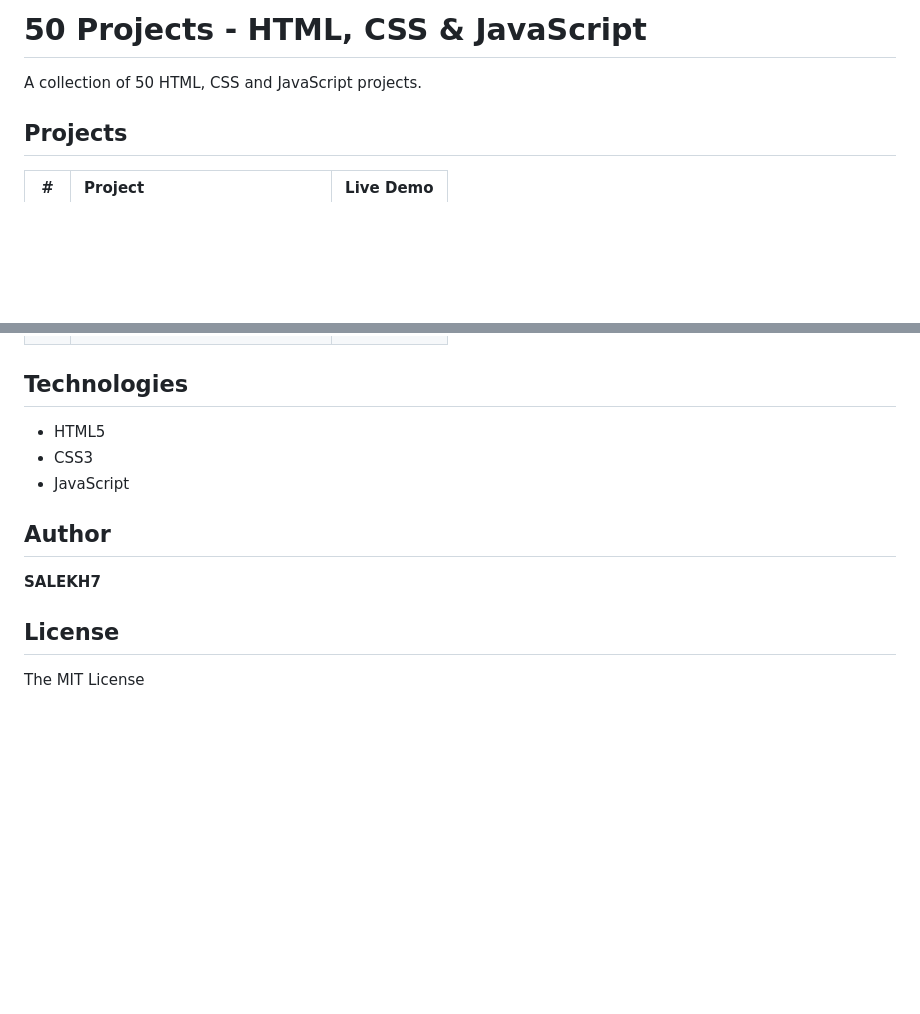
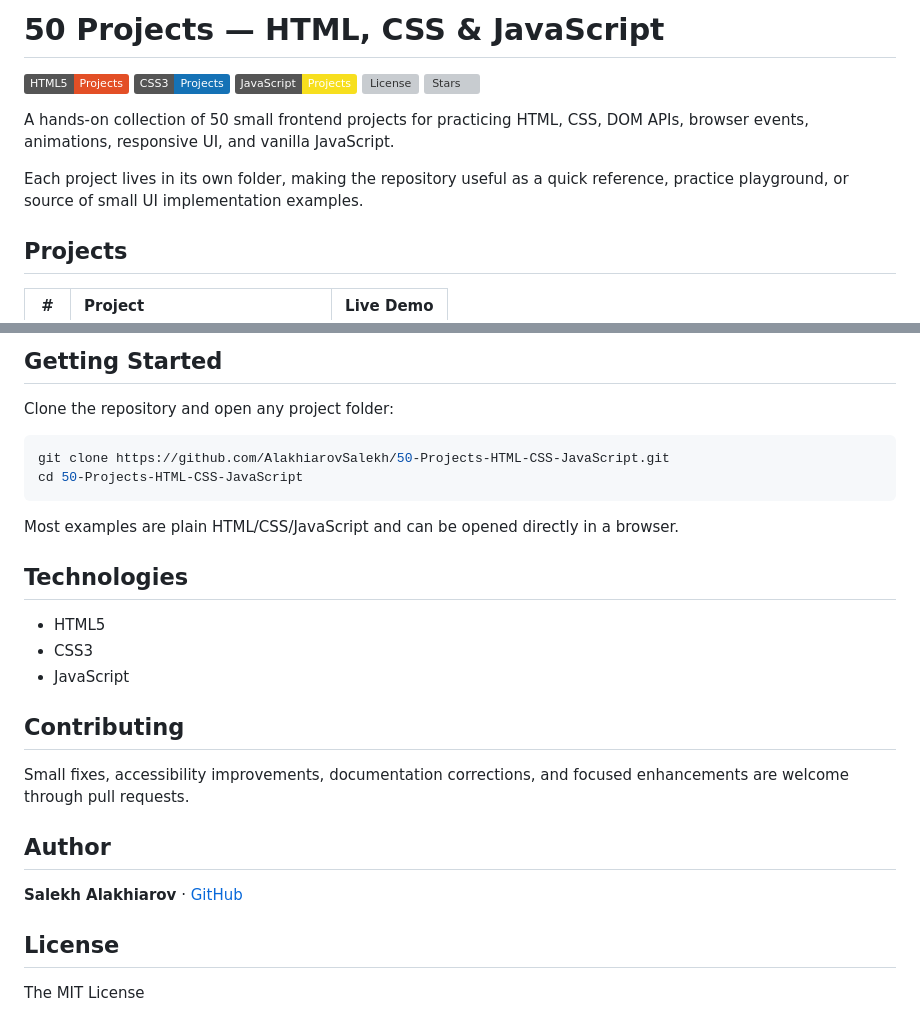
Before and after one commit to AlakhiarovSalekh/50-Projects-HTML-CSS-JavaScript, a Markdown page: README.md, 2 parts joined by grey strips. GitHub-like rendering; badges without logos; blank space fills up the shorter version; grey boxes are pictures that could not be loaded.

Commit message:
docs: improve repository presentation and discoverability

````diff
--- a/README.md
+++ b/README.md
@@ -1,6 +1,14 @@
-# 50 Projects - HTML, CSS & JavaScript
+# 50 Projects — HTML, CSS & JavaScript
 
-A collection of 50 HTML, CSS and JavaScript projects.
+[![HTML5](https://img.shields.io/badge/HTML5-Projects-E34F26?logo=html5&logoColor=white)](https://developer.mozilla.org/docs/Web/HTML)
+[![CSS3](https://img.shields.io/badge/CSS3-Projects-1572B6?logo=css3&logoColor=white)](https://developer.mozilla.org/docs/Web/CSS)
+[![JavaScript](https://img.shields.io/badge/JavaScript-Projects-F7DF1E?logo=javascript&logoColor=black)](https://developer.mozilla.org/docs/Web/JavaScript)
+[![License](https://img.shields.io/github/license/AlakhiarovSalekh/50-Projects-HTML-CSS-JavaScript)](LICENSE)
+[![Stars](https://img.shields.io/github/stars/AlakhiarovSalekh/50-Projects-HTML-CSS-JavaScript?style=social)](https://github.com/AlakhiarovSalekh/50-Projects-HTML-CSS-JavaScript/stargazers)
+
+A hands-on collection of 50 small frontend projects for practicing HTML, CSS, DOM APIs, browser events, animations, responsive UI, and vanilla JavaScript.
+
+Each project lives in its own folder, making the repository useful as a quick reference, practice playground, or source of small UI implementation examples.
 
 ## Projects
 
@@ -59,3 +68,13 @@ A collection of 50 HTML, CSS and JavaScript projects.
+## Getting Started
+
+Clone the repository and open any project folder:
+
+```bash
+git clone https://github.com/AlakhiarovSalekh/50-Projects-HTML-CSS-JavaScript.git
+cd 50-Projects-HTML-CSS-JavaScript
+```
+
+Most examples are plain HTML/CSS/JavaScript and can be opened directly in a browser.
 
 ## Technologies
 
@@ -63,9 +82,13 @@ A collection of 50 HTML, CSS and JavaScript projects.
 * CSS3
 * JavaScript
 
+## Contributing
+
+Small fixes, accessibility improvements, documentation corrections, and focused enhancements are welcome through pull requests.
+
 ## Author
 
-**SALEKH7**
+**Salekh Alakhiarov** · [GitHub](https://github.com/AlakhiarovSalekh)
 
 ## License
 
````
Also changed, not shown: other parts of README.md (+51 -50 lines).
